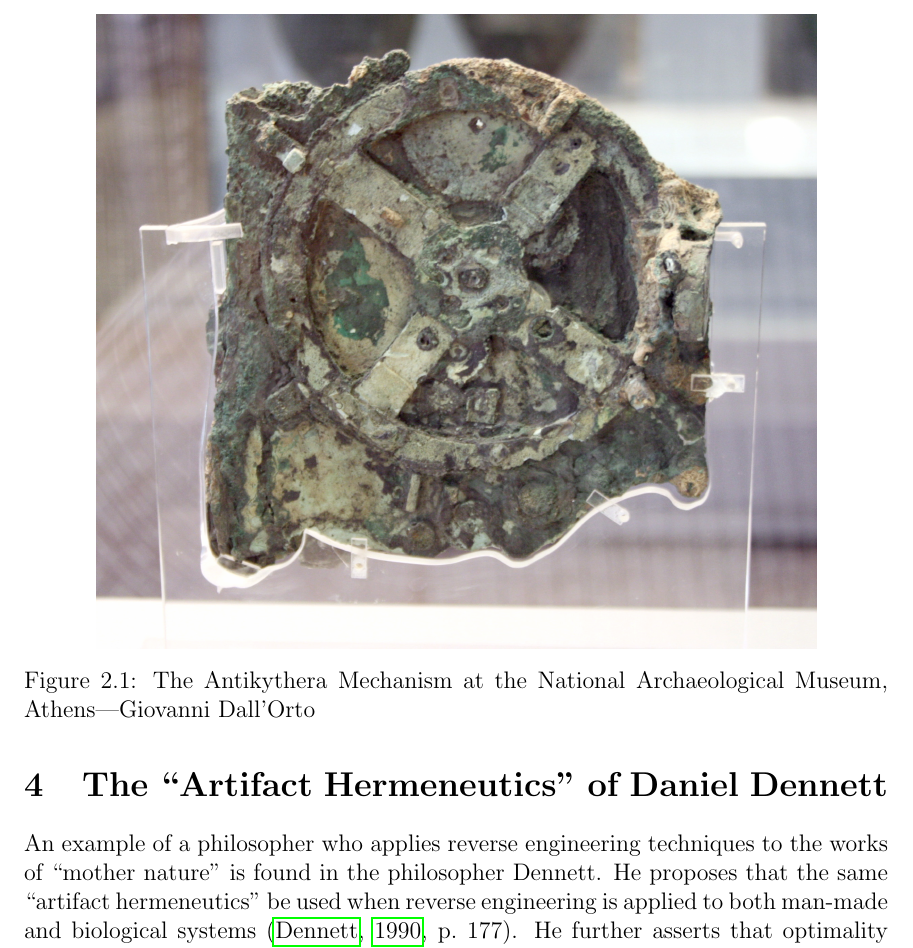
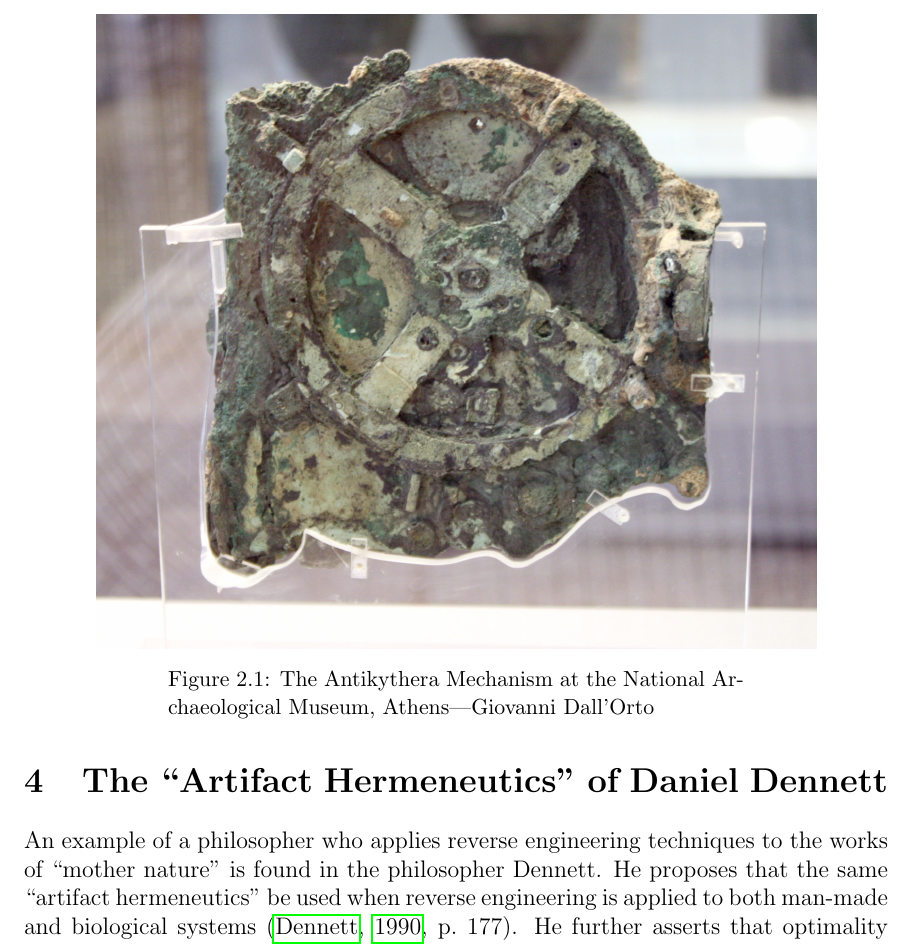
Before and after one commit to johnnyb/eandm-book, a LaTeX thesis (Book.tex): part of page 30 of 247 before the commit and part of page 30 of 251 after it, cut so that both start at the same text. Compiled offline with pdfLaTeX.

Commit message:
Playing with some caption options

```diff
--- a/Book.tex
+++ b/Book.tex
@@ -37,7 +37,7 @@
 \usepackage{titlesec}
 \usepackage{color}
 \usepackage{anyfontsize}
-\usepackage{caption}
+\usepackage[margin=1in,font=small]{caption}
 \usepackage{wrapfig}
 \usepackage{mdframed}
 
```
